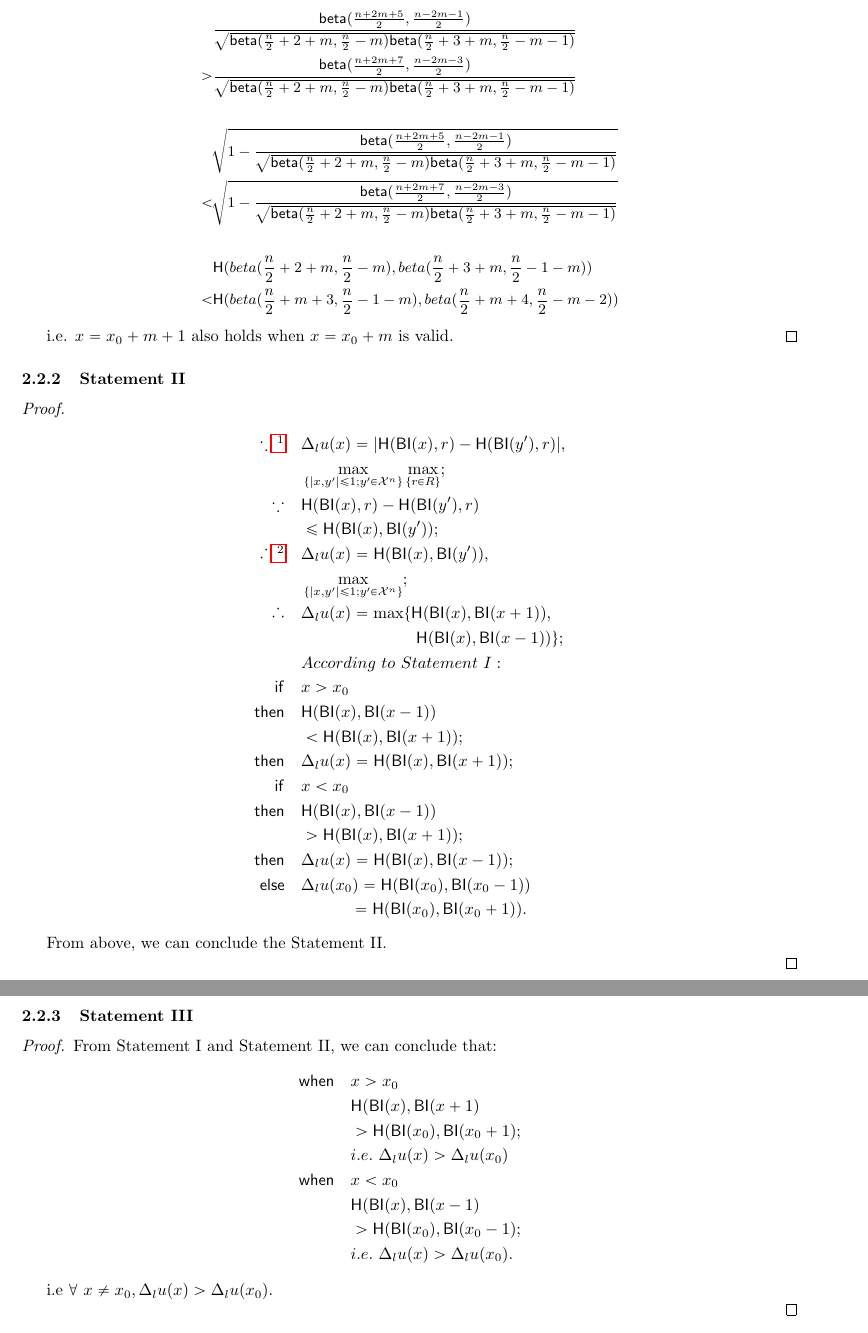
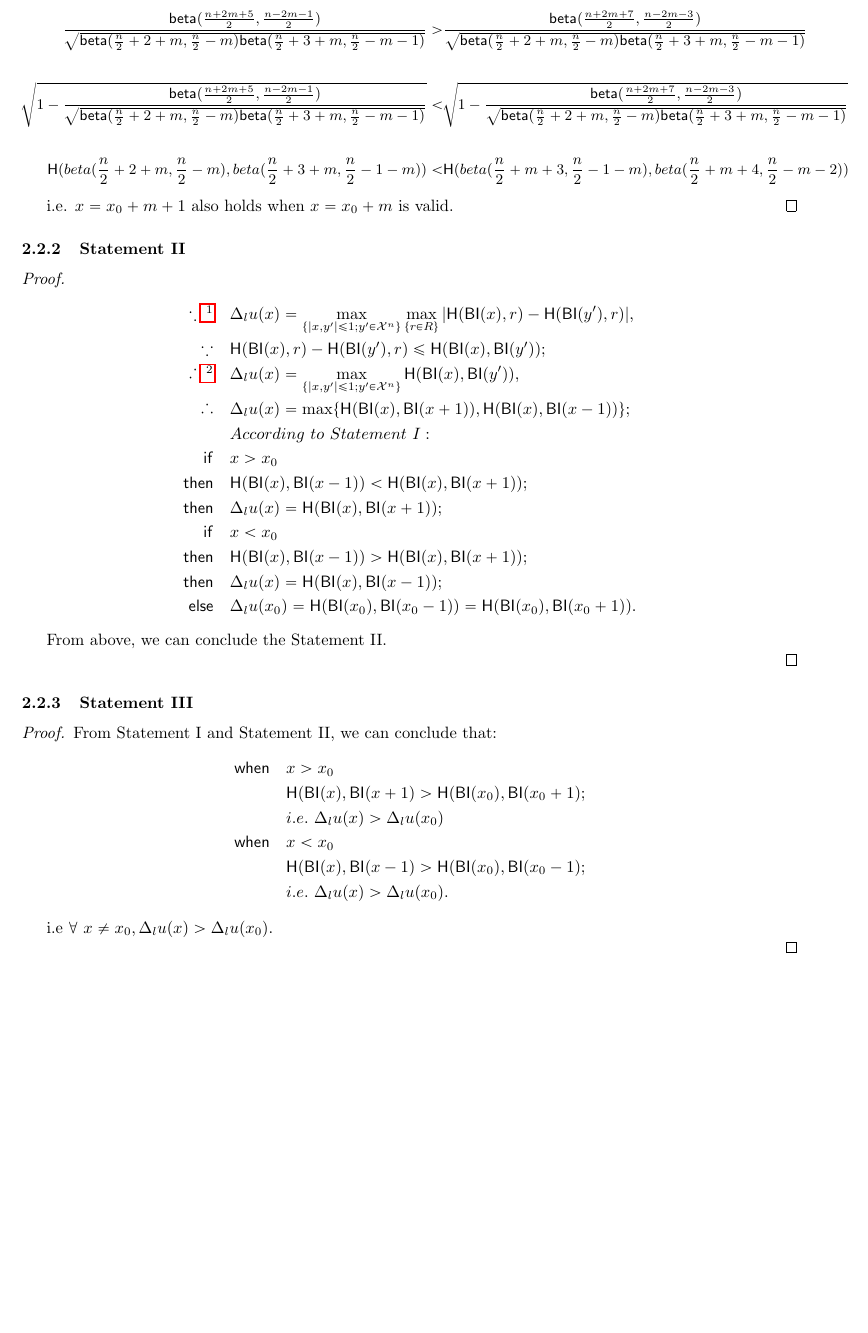
Before and after one commit to JiawenUB/DP-Bayesian-Inference, a LaTeX document (main.tex): two parts of pages 6 and 7 of 10 before the commit and part of page 5 of 8 after it, the two joined at a grey line, cut so that both start at the same text, the shorter picture padded with empty space. Compiled offline with pdfLaTeX.

Commit message:
update format

```diff
--- a/main.tex
+++ b/main.tex
@@ -3,7 +3,7 @@
 
 \title{\textbf{Notes of DP - Bayesian Inference}\\}
 % \author{Jiawen \textsc{Liu}}
-\date{\vspace{-5ex}}
+\date{\vspace{-10ex}}
 
 \begin{document}
 \maketitle
@@ -514,12 +514,12 @@ From $x = x_0 + m$ and property of $\betafun(\alpha, \beta)$ function, we know:
 
 \begin{equation*}
 \begin{split}
-& \frac{\betafun(\frac{n + 2m + 5}{2}, \frac{n - 2m - 1}{2})}
+\frac{\betafun(\frac{n + 2m + 5}{2}, \frac{n - 2m - 1}{2})}
 {\sqrt{
 \betafun(\frac{n}{2} + 2 + m, \frac{n}{2} - m)
 \betafun(\frac{n}{2} + 3 + m, \frac{n}{2} - m - 1)
 }
-}\\
+}
 > & \frac{\betafun(\frac{n + 2m + 7}{2}, \frac{n - 2m - 3}{2})}
 {\sqrt{
 \betafun(\frac{n}{2} + 2 + m, \frac{n}{2} - m)
@@ -556,31 +556,24 @@ i.e. $ x = x_0 + m + 1$ also holds when $x = x_0 + m$ is valid.
 \begin{equation*}
 \begin{split}
 \because \footnote{the symbol of $\because$ here means because}
-\quad 		& \Delta_l u(x) = |\hlg(\bysinfer(x), r) - \hlg(\bysinfer(y'), r)|,\\
-					& \max_{\{|x,y'| \leq 1;y'\in \mathcal{X}^n\}}\max_{\{r\in R\}};\\
-\because \quad 		& \hlg(\bysinfer(x), r) - \hlg(\bysinfer(y'), r)\\
-					& \leq \hlg(\bysinfer(x), \bysinfer(y'));\\
+\quad 		& \Delta_l u(x) = \max_{\{|x,y'| \leq 1;y'\in \mathcal{X}^n\}}\max_{\{r\in R\}} |\hlg(\bysinfer(x), r) - \hlg(\bysinfer(y'), r)|,\\
+\because \quad 		& \hlg(\bysinfer(x), r) - \hlg(\bysinfer(y'), r) \leq \hlg(\bysinfer(x), \bysinfer(y'));\\
 \therefore \footnote{the symbol of $\therefore$ here means therefore}
-\quad 	& \Delta_l u(x) = \hlg(\bysinfer(x), \bysinfer(y')),\\
-					& \max_{\{|x,y'| \leq 1; y'\in \mathcal{X}^n\}};\\
-\therefore \quad 	& \Delta_l u(x) = \max \{\hlg(\bysinfer(x), \bysinfer(x + 1)),\\
-					& \quad \quad \quad \quad \quad \quad \quad \hlg(\bysinfer(x), \bysinfer(x - 1))\};\\
+\quad 	& \Delta_l u(x) = \max_{\{|x,y'| \leq 1; y'\in \mathcal{X}^n\}} \hlg(\bysinfer(x), \bysinfer(y')),\\
+\therefore \quad 	& \Delta_l u(x) = \max \{\hlg(\bysinfer(x), \bysinfer(x + 1)), \hlg(\bysinfer(x), \bysinfer(x - 1))\};\\
 					& According\ to\ Statement\ I:\\
 \mathsf{if}	  \quad	& x > x_0 \\
 \mathsf{then} \quad
-					& \hlg(\bysinfer(x), \bysinfer(x - 1))\\
-					&< \hlg(\bysinfer(x), \bysinfer(x + 1));\\
+					& \hlg(\bysinfer(x), \bysinfer(x - 1)) < \hlg(\bysinfer(x), \bysinfer(x + 1));\\
 \mathsf{then} \quad
 					& \Delta_l u(x) = \hlg(\bysinfer(x), \bysinfer(x + 1));\\
 \mathsf{if}	 \quad	& x < x_0 \\
 \mathsf{then} \quad
-					& \hlg(\bysinfer(x), \bysinfer(x - 1))\\
-					& > \hlg(\bysinfer(x), \bysinfer(x + 1)); \\
+					& \hlg(\bysinfer(x), \bysinfer(x - 1))  > \hlg(\bysinfer(x), \bysinfer(x + 1)); \\
 \mathsf{then} \quad
 					& \Delta_l u(x) = \hlg(\bysinfer(x), \bysinfer(x - 1));\\
 \mathsf{else} \quad
-					& \Delta_l u(x_0) = \hlg(\bysinfer(x_0), \bysinfer(x_0 - 1))\\
-					& \quad \quad \quad = \hlg(\bysinfer(x_0), \bysinfer(x_0 + 1)). \\
+					& \Delta_l u(x_0) = \hlg(\bysinfer(x_0), \bysinfer(x_0 - 1)) = \hlg(\bysinfer(x_0), \bysinfer(x_0 + 1)). \\
 \end{split}
 \end{equation*}
 
@@ -594,12 +587,10 @@ From Statement I and Statement II, we can conclude that:
 \begin{equation*}
 \begin{split}
 \mathsf{when} \quad	& x > x_0 \\
-					& \hlg(\bysinfer(x), \bysinfer(x + 1) \\
-					& > \hlg(\bysinfer(x_0), \bysinfer(x_0 + 1); \\
+					& \hlg(\bysinfer(x), \bysinfer(x + 1) > \hlg(\bysinfer(x_0), \bysinfer(x_0 + 1); \\
 					& i.e.\ \Delta_l u(x) > \Delta_l u(x_0)\\
 \mathsf{when} \quad	& x < x_0 \\
-					& \hlg(\bysinfer(x), \bysinfer(x - 1) \\
-					& > \hlg(\bysinfer(x_0), \bysinfer(x_0 - 1); \\
+					& \hlg(\bysinfer(x), \bysinfer(x - 1)  > \hlg(\bysinfer(x_0), \bysinfer(x_0 - 1); \\
 					& i.e.\ \Delta_l u(x) > \Delta_l u(x_0).\\
 \end{split}
 \end{equation*}
```
Also changed, not shown: main.pdf, main.tex (18 more changed lines), 4 other files.
